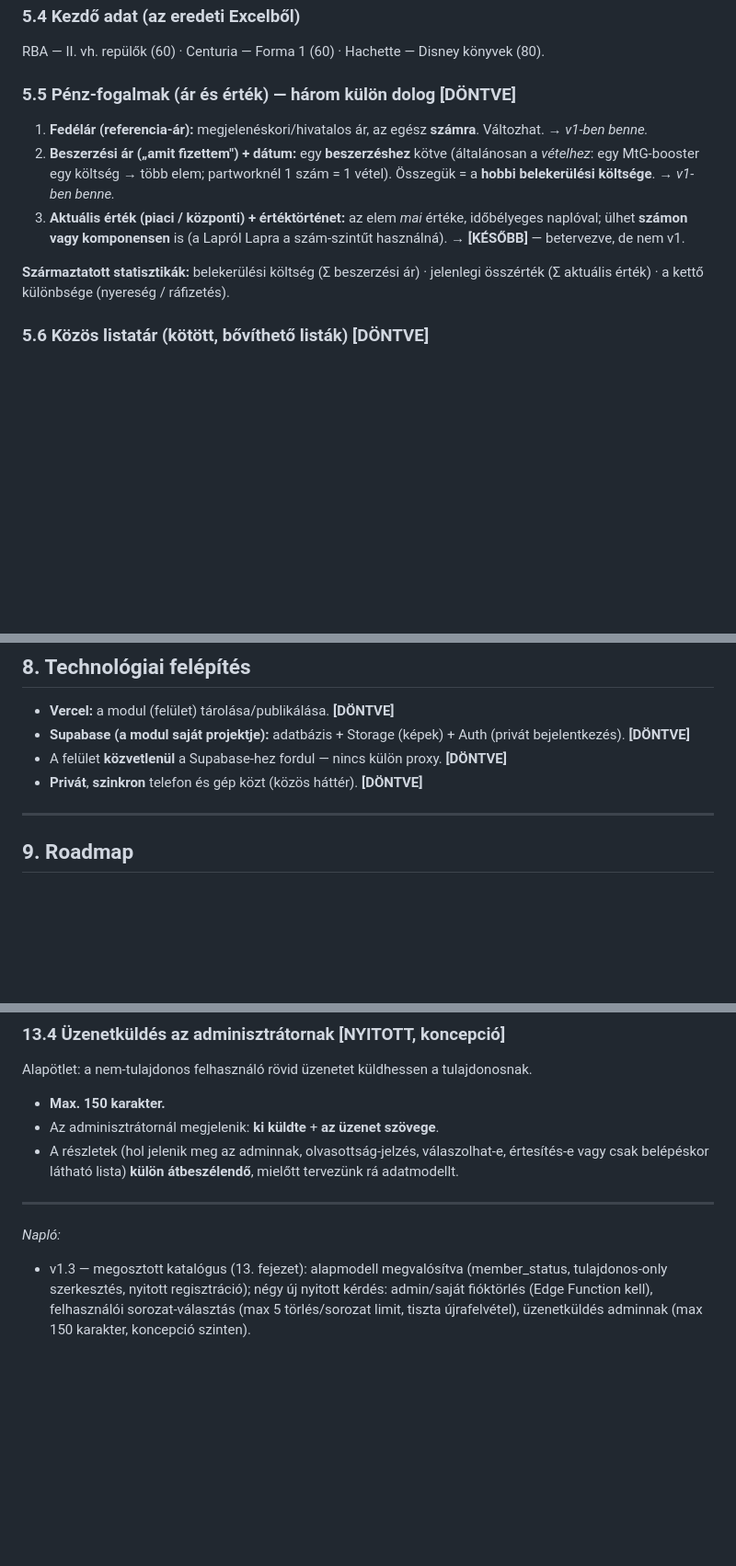
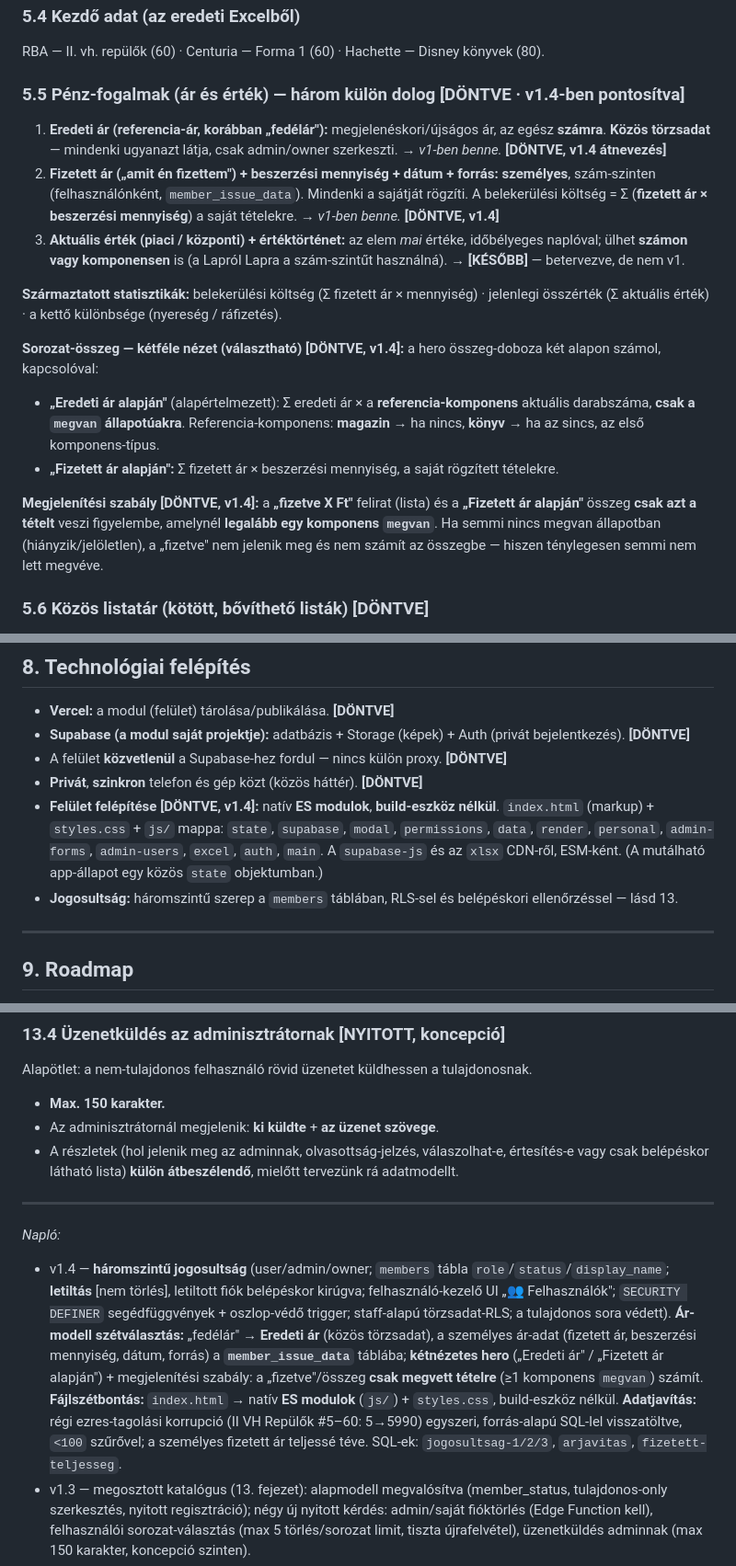
Before and after one commit to Markovac76/laprol-lapra, a Markdown page: laprol-lapra-specifikacio.md, 3 parts joined by grey strips. Shown at 92% size. Rendered like a GitHub page; blank space fills up the shorter version.

```diff
--- a/laprol-lapra-specifikacio.md
+++ b/laprol-lapra-specifikacio.md
@@ -108,12 +112,18 @@ Egy szám egy vagy több komponensből áll (pl. **magazin** + **modell**, vagy
 ### 5.4 Kezdő adat (az eredeti Excelből)
 RBA — II. vh. repülők (60) · Centuria — Forma 1 (60) · Hachette — Disney könyvek (80).
 
-### 5.5 Pénz-fogalmak (ár és érték) — három külön dolog **[DÖNTVE]**
-1. **Fedélár (referencia-ár):** megjelenéskori/hivatalos ár, az egész **számra**. Változhat. → *v1-ben benne.*
-2. **Beszerzési ár („amit fizettem") + dátum:** egy **beszerzéshez** kötve (általánosan a *vételhez*: egy MtG-booster egy költség → több elem; partworknél 1 szám = 1 vétel). Összegük = a **hobbi belekerülési költsége**. → *v1-ben benne.*
+### 5.5 Pénz-fogalmak (ár és érték) — három külön dolog **[DÖNTVE · v1.4-ben pontosítva]**
+1. **Eredeti ár (referencia-ár, korábban „fedélár"):** megjelenéskori/újságos ár, az egész **számra**. **Közös törzsadat** — mindenki ugyanazt látja, csak admin/owner szerkeszti. → *v1-ben benne.* **[DÖNTVE, v1.4 átnevezés]**
+2. **Fizetett ár („amit én fizettem") + beszerzési mennyiség + dátum + forrás:** **személyes**, szám-szinten (felhasználónként, `member_issue_data`). Mindenki a sajátját rögzíti. A belekerülési költség = Σ (**fizetett ár × beszerzési mennyiség**) a saját tételekre. → *v1-ben benne.* **[DÖNTVE, v1.4]**
 3. **Aktuális érték (piaci / központi) + értéktörténet:** az elem *mai* értéke, időbélyeges naplóval; ülhet **számon vagy komponensen** is (a Lapról Lapra a szám-szintűt használná). → **[KÉSŐBB]** — betervezve, de nem v1.
 
-**Származtatott statisztikák:** belekerülési költség (Σ beszerzési ár) · jelenlegi összérték (Σ aktuális érték) · a kettő különbsége (nyereség / ráfizetés).
+**Származtatott statisztikák:** belekerülési költség (Σ fizetett ár × mennyiség) · jelenlegi összérték (Σ aktuális érték) · a kettő különbsége (nyereség / ráfizetés).
+
+**Sorozat-összeg — kétféle nézet (választható) [DÖNTVE, v1.4]:** a hero összeg-doboza két alapon számol, kapcsolóval:
+- **„Eredeti ár alapján"** (alapértelmezett): Σ eredeti ár × a **referencia-komponens** aktuális darabszáma, **csak a `megvan` állapotúakra**. Referencia-komponens: **magazin** → ha nincs, **könyv** → ha az sincs, az első komponens-típus.
+- **„Fizetett ár alapján":** Σ fizetett ár × beszerzési mennyiség, a saját rögzített tételekre.
+
+**Megjelenítési szabály [DÖNTVE, v1.4]:** a **„fizetve X Ft"** felirat (lista) és a **„Fizetett ár alapján"** összeg **csak azt a tételt** veszi figyelembe, amelynél **legalább egy komponens `megvan`**. Ha semmi nincs megvan állapotban (hiányzik/jelöletlen), a „fizetve" nem jelenik meg és nem számít az összegbe — hiszen ténylegesen semmi nem lett megvéve.
 
 ### 5.6 Közös listatár (kötött, bővíthető listák) **[DÖNTVE]**
 A szabad szöveges mezők elgépelhetők, és ez később a címkerendszert is összezavarná. Ezért egy **közös listatár** (egy tábla, több listatípussal) szolgálja ki a választható értékeket:
@@ -218,6 +228,8 @@ A fő használat a bolhapiac, tűző napon. Ezért a lapszám-színek **erős h
 - **Supabase (a modul saját projektje):** adatbázis + Storage (képek) + Auth (privát bejelentkezés). **[DÖNTVE]**
 - A felület **közvetlenül** a Supabase-hez fordul — nincs külön proxy. **[DÖNTVE]**
 - **Privát**, **szinkron** telefon és gép közt (közös háttér). **[DÖNTVE]**
+- **Felület felépítése [DÖNTVE, v1.4]:** natív **ES modulok**, **build-eszköz nélkül**. `index.html` (markup) + `styles.css` + `js/` mappa: `state`, `supabase`, `modal`, `permissions`, `data`, `render`, `personal`, `admin-forms`, `admin-users`, `excel`, `auth`, `main`. A `supabase-js` és az `xlsx` CDN-ről, ESM-ként. (A mutálható app-állapot egy közös `state` objektumban.)
+- **Jogosultság:** háromszintű szerep a `members` táblában, RLS-sel és belépéskori ellenőrzéssel — lásd 13.
 
 ---
 
@@ -321,6 +345,7 @@ Alapötlet: a nem-tulajdonos felhasználó rövid üzenetet küldhessen a tulajd
 ---
 
 *Napló:*
+- v1.4 — **háromszintű jogosultság** (user/admin/owner; `members` tábla `role`/`status`/`display_name`; **letiltás** [nem törlés], letiltott fiók belépéskor kirúgva; felhasználó-kezelő UI „👥 Felhasználók"; `SECURITY DEFINER` segédfüggvények + oszlop-védő trigger; staff-alapú törzsadat-RLS; a tulajdonos sora védett). **Ár-modell szétválasztás:** „fedélár" → **Eredeti ár** (közös törzsadat), a személyes ár-adat (fizetett ár, beszerzési mennyiség, dátum, forrás) a **`member_issue_data`** táblába; **kétnézetes hero** („Eredeti ár" / „Fizetett ár alapján") + megjelenítési szabály: a „fizetve"/összeg **csak megvett tételre** (≥1 komponens `megvan`) számít. **Fájlszétbontás:** `index.html` → natív **ES modulok** (`js/`) + `styles.css`, build-eszköz nélkül. **Adatjavítás:** régi ezres-tagolási korrupció (II VH Repülők #5–60: 5→5990) egyszeri, forrás-alapú SQL-lel visszatöltve, `<100` szűrővel; a személyes fizetett ár teljessé téve. SQL-ek: `jogosultsag-1/2/3`, `arjavitas`, `fizetett-teljesseg`.
 - v1.3 — megosztott katalógus (13. fejezet): alapmodell megvalósítva (member_status, tulajdonos-only szerkesztés, nyitott regisztráció); négy új nyitott kérdés: admin/saját fióktörlés (Edge Function kell), felhasználói sorozat-választás (max 5 törlés/sorozat limit, tiszta újrafelvétel), üzenetküldés adminnak (max 150 karakter, koncepció szinten).
 - v1.2 — megvalósítva: összecsukható fülsáv (nyitott választónál a lista/szűrők/hero elrejtve, nagyobb „Sorozatok" gomb), színcsaládokba rendezett 24-es paletta, **komponensenkénti darabszám-számláló** (+/− a listában, 0-nál automatikus „hiányzik", 1 fölé visszanövelve „megvan"). A beszerzési mennyiség (szám) és a jelenlegi darabszám (komponens) szándékosan külön mező.
 - v1.1 — a „később megbeszélendő" csomag lezárva: 12 fölötti sorozatszám (színcsaládos paletta + összecsukható fülsáv); lapszám-beszúrás lezárva funkció nélkül (a lapszám eleve nem pozíció); többespéldány kezelése (mennyiség mező a számon, költségszámításba építve, részletek a jegyzetben).
```
Also changed, not shown: other parts of laprol-lapra-specifikacio.md (+25 -9 lines).
